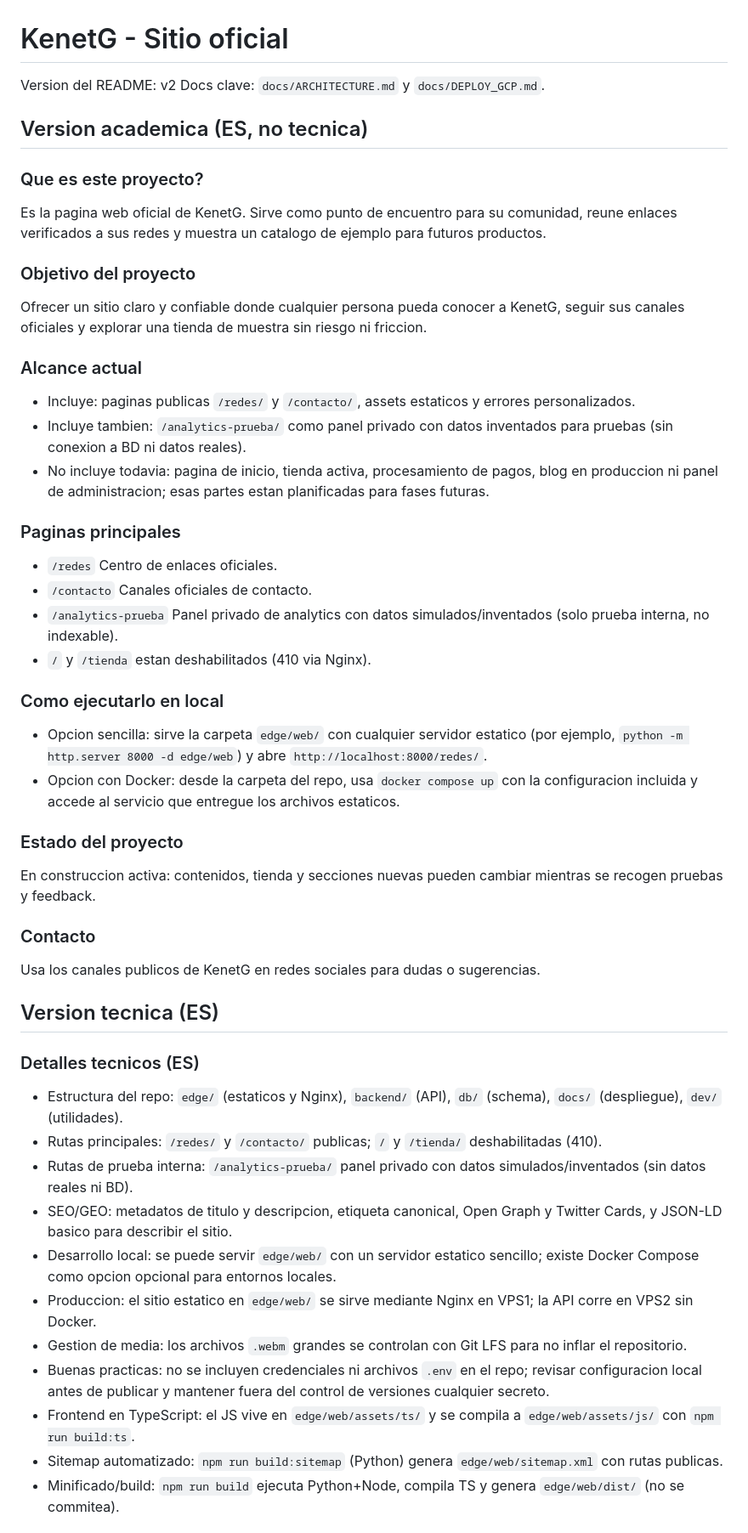
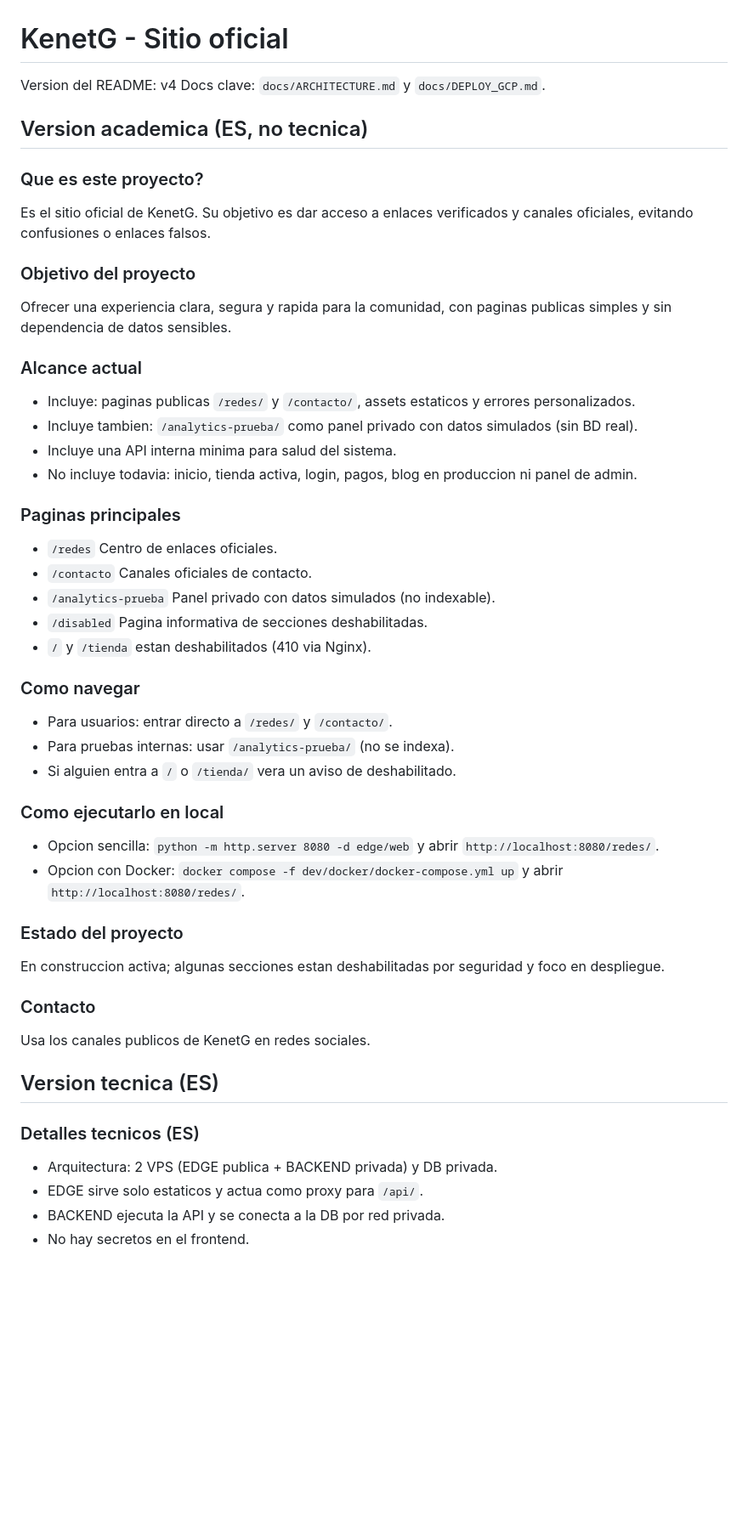
Before and after one commit to ferinazuma/kenetg-site, a Markdown page: README.md, the part around the change printed below. Shown: that part at 85% size. Drawn GitHub-style; blank space fills up the shorter version.

```diff
--- a/README.md
+++ b/README.md
@@ -1,46 +1,46 @@
 # KenetG - Sitio oficial
-Version del README: v2
+Version del README: v4
 Docs clave: `docs/ARCHITECTURE.md` y `docs/DEPLOY_GCP.md`.
 
 ## Version academica (ES, no tecnica)
 ### Que es este proyecto?
-Es la pagina web oficial de KenetG. Sirve como punto de encuentro para su comunidad, reune enlaces verificados a sus redes y muestra un catalogo de ejemplo para futuros productos.
+Es el sitio oficial de KenetG. Su objetivo es dar acceso a enlaces verificados y canales oficiales, evitando confusiones o enlaces falsos.
 
 ### Objetivo del proyecto
-Ofrecer un sitio claro y confiable donde cualquier persona pueda conocer a KenetG, seguir sus canales oficiales y explorar una tienda de muestra sin riesgo ni friccion.
+Ofrecer una experiencia clara, segura y rapida para la comunidad, con paginas publicas simples y sin dependencia de datos sensibles.
 
 ### Alcance actual
 - Incluye: paginas publicas `/redes/` y `/contacto/`, assets estaticos y errores personalizados.
-- Incluye tambien: `/analytics-prueba/` como panel privado con datos inventados para pruebas (sin conexion a BD ni datos reales).
-- No incluye todavia: pagina de inicio, tienda activa, procesamiento de pagos, blog en produccion ni panel de administracion; esas partes estan planificadas para fases futuras.
+- Incluye tambien: `/analytics-prueba/` como panel privado con datos simulados (sin BD real).
+- Incluye una API interna minima para salud del sistema.
+- No incluye todavia: inicio, tienda activa, login, pagos, blog en produccion ni panel de admin.
 
 ### Paginas principales
 - `/redes` Centro de enlaces oficiales.
 - `/contacto` Canales oficiales de contacto.
-- `/analytics-prueba` Panel privado de analytics con datos simulados/inventados (solo prueba interna, no indexable).
+- `/analytics-prueba` Panel privado con datos simulados (no indexable).
+- `/disabled` Pagina informativa de secciones deshabilitadas.
 - `/` y `/tienda` estan deshabilitados (410 via Nginx).
 
+### Como navegar
+- Para usuarios: entrar directo a `/redes/` y `/contacto/`.
+- Para pruebas internas: usar `/analytics-prueba/` (no se indexa).
+- Si alguien entra a `/` o `/tienda/` vera un aviso de deshabilitado.
+
 ### Como ejecutarlo en local
-- Opcion sencilla: sirve la carpeta `edge/web/` con cualquier servidor estatico (por ejemplo, `python -m http.server 8000 -d edge/web`) y abre `http://localhost:8000/redes/`.
-- Opcion con Docker: desde la carpeta del repo, usa `docker compose up` con la configuracion incluida y accede al servicio que entregue los archivos estaticos.
+- Opcion sencilla: `python -m http.server 8080 -d edge/web` y abrir `http://localhost:8080/redes/`.
+- Opcion con Docker: `docker compose -f dev/docker/docker-compose.yml up` y abrir `http://localhost:8080/redes/`.
 
 ### Estado del proyecto
-En construccion activa: contenidos, tienda y secciones nuevas pueden cambiar mientras se recogen pruebas y feedback.
+En construccion activa; algunas secciones estan deshabilitadas por seguridad y foco en despliegue.
 
 ### Contacto
-Usa los canales publicos de KenetG en redes sociales para dudas o sugerencias.
+Usa los canales publicos de KenetG en redes sociales.
 
 ## Version tecnica (ES)
 ### Detalles tecnicos (ES)
-- Estructura del repo: `edge/` (estaticos y Nginx), `backend/` (API), `db/` (schema), `docs/` (despliegue), `dev/` (utilidades).
-- Rutas principales: `/redes/` y `/contacto/` publicas; `/` y `/tienda/` deshabilitadas (410).
-- Rutas de prueba interna: `/analytics-prueba/` panel privado con datos simulados/inventados (sin datos reales ni BD).
-- SEO/GEO: metadatos de titulo y descripcion, etiqueta canonical, Open Graph y Twitter Cards, y JSON-LD basico para describir el sitio.
-- Desarrollo local: se puede servir `edge/web/` con un servidor estatico sencillo; existe Docker Compose como opcion opcional para entornos locales.
-- Produccion: el sitio estatico en `edge/web/` se sirve mediante Nginx en VPS1; la API corre en VPS2 sin Docker.
-- Gestion de media: los archivos `.webm` grandes se controlan con Git LFS para no inflar el repositorio.
-- Buenas practicas: no se incluyen credenciales ni archivos `.env` en el repo; revisar configuracion local antes de publicar y mantener fuera del control de versiones cualquier secreto.
-- Frontend en TypeScript: el JS vive en `edge/web/assets/ts/` y se compila a `edge/web/assets/js/` con `npm run build:ts`.
-- Sitemap automatizado: `npm run build:sitemap` (Python) genera `edge/web/sitemap.xml` con rutas publicas.
-- Minificado/build: `npm run build` ejecuta Python+Node, compila TS y genera `edge/web/dist/` (no se commitea).
+- Arquitectura: 2 VPS (EDGE publica + BACKEND privada) y DB privada.
+- EDGE sirve solo estaticos y actua como proxy para `/api/`.
+- BACKEND ejecuta la API y se conecta a la DB por red privada.
+- No hay secretos en el frontend.
 
```
Also changed, not shown: other parts of README.md (+115 -37 lines).
